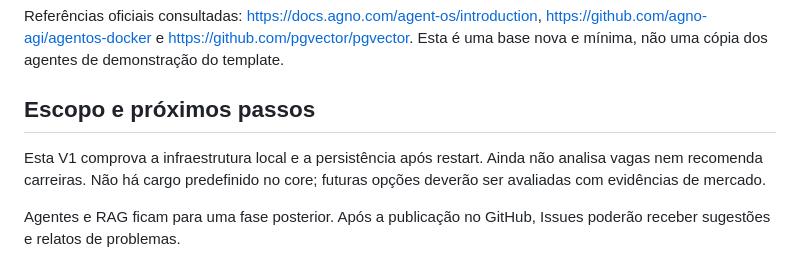
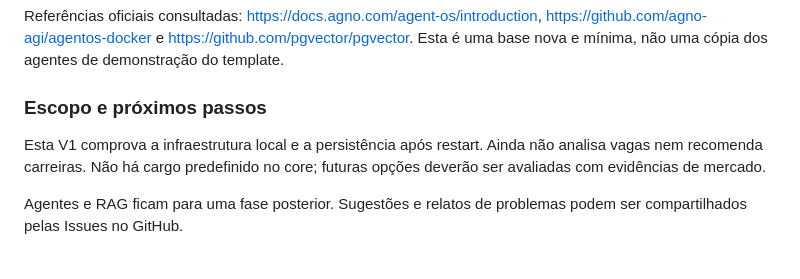
Before and after one commit to vinibrum10/career-intelligence-os, a Markdown page: README.md, the part around one of its changes. GitHub-like rendering.

```diff
--- a/README.md
+++ b/README.md
@@ -46,8 +106,8 @@ Agno está fixado em 3.1.1. As dependências auxiliares têm intervalos e a imag
 
 Referências oficiais consultadas: https://docs.agno.com/agent-os/introduction, https://github.com/agno-agi/agentos-docker e https://github.com/pgvector/pgvector. Esta é uma base nova e mínima, não uma cópia dos agentes de demonstração do template.
 
-## Escopo e próximos passos
+### Escopo e próximos passos
 
 Esta V1 comprova a infraestrutura local e a persistência após restart. Ainda não analisa vagas nem recomenda carreiras. Não há cargo predefinido no core; futuras opções deverão ser avaliadas com evidências de mercado.
 
-Agentes e RAG ficam para uma fase posterior. Após a publicação no GitHub, Issues poderão receber sugestões e relatos de problemas.
+Agentes e RAG ficam para uma fase posterior. Sugestões e relatos de problemas podem ser compartilhados pelas Issues no GitHub.
```
Also changed, not shown: other parts of README.md (+64 -4 lines).
